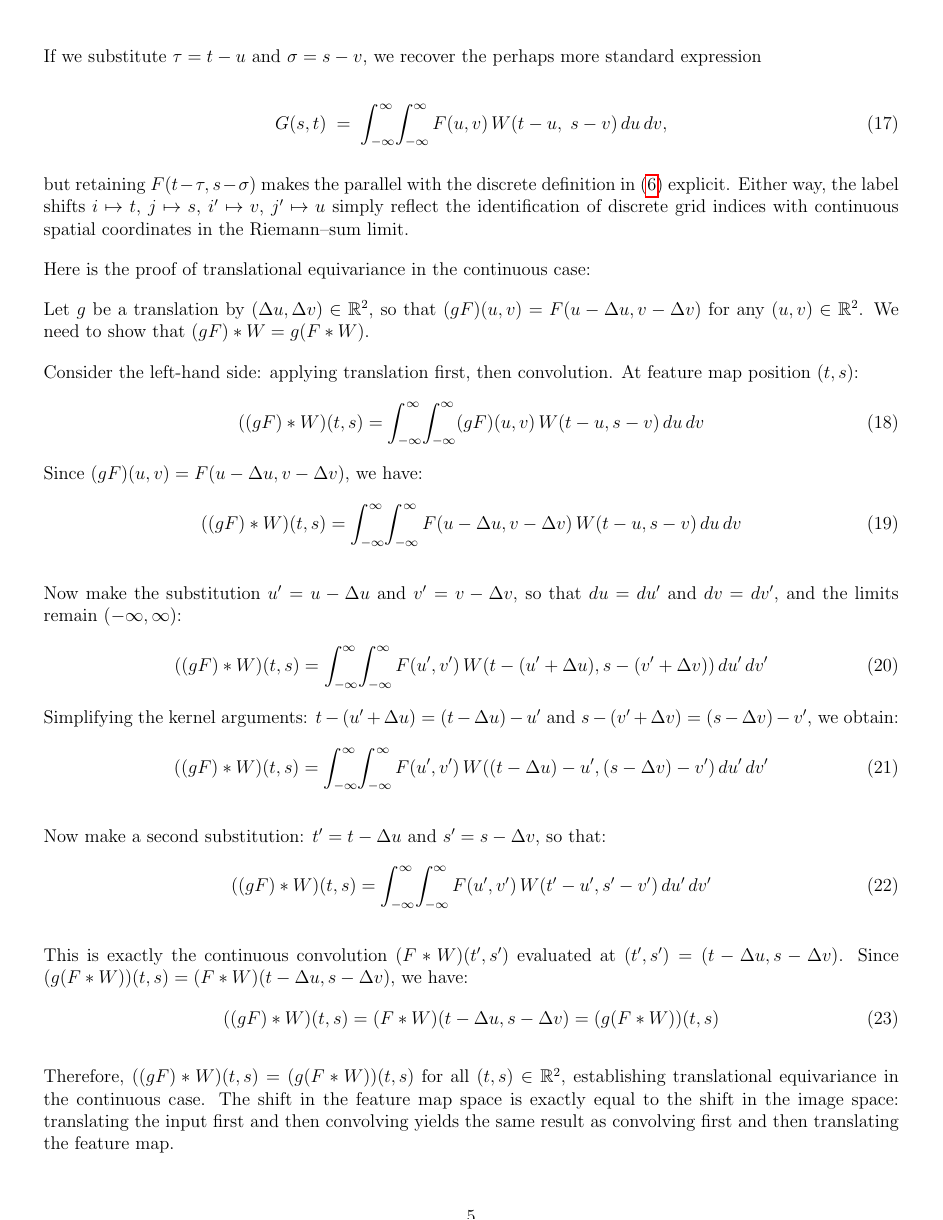
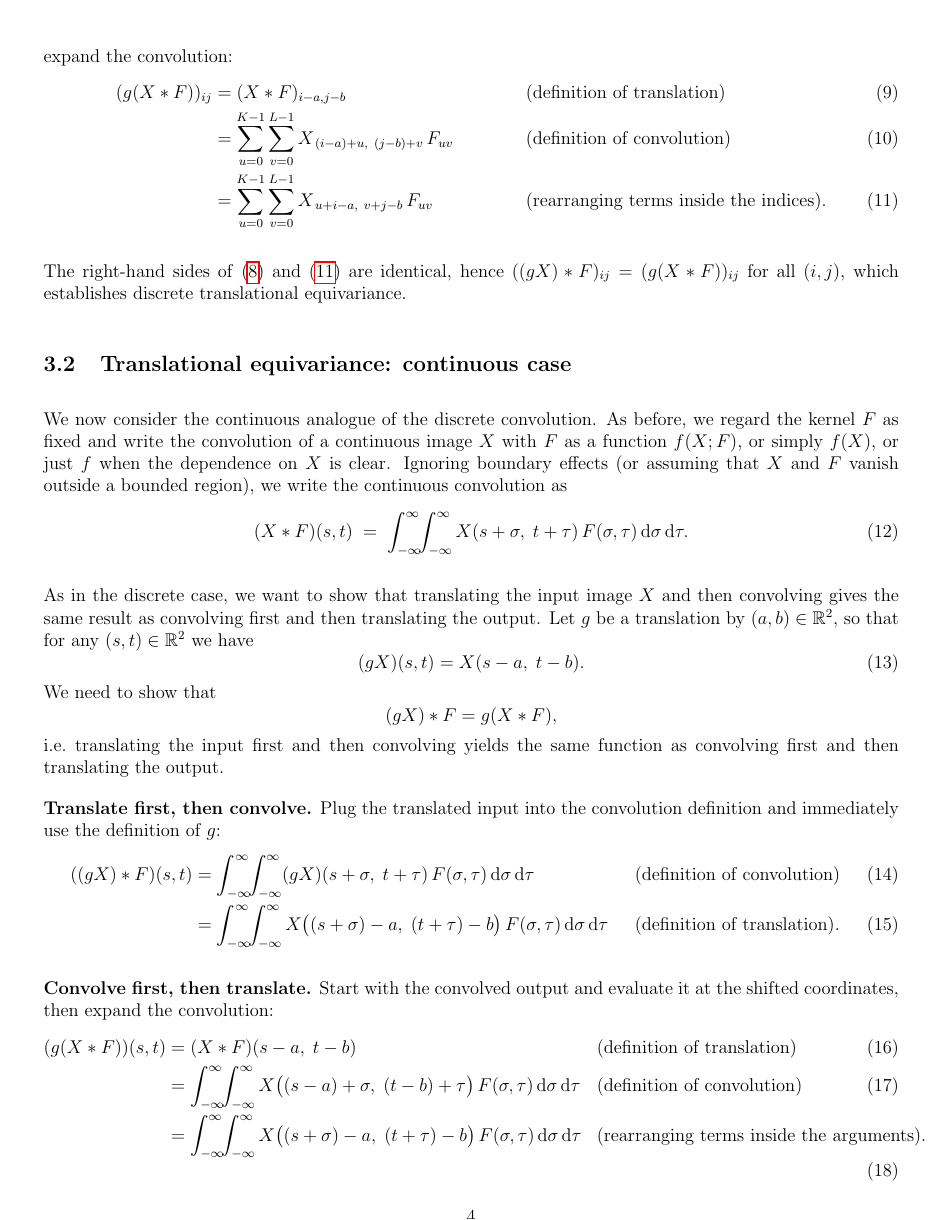
Before and after one commit to teerev/equivariant-dft-explainer-video, a LaTeX document (notes/notes.tex): page 5 of 7 before the commit and page 4 of 6 after it. Compiled offline with pdfLaTeX.

Commit message:
clean continuous translational equivariance proof

```diff
--- a/notes/notes.tex
+++ b/notes/notes.tex
@@ -185 +184,2 @@ The right-hand sides of \eqref{eq:discrete-eq2} and \eqref{eq:discrete-eq5} are
 
+\subsection{Translational equivariance: continuous case}
@@ -191,10 +186,72 @@ defined on the same grid spacings $\Delta x,\Delta y$.
 
-We begin with the discrete convolution that we derived earlier,
-
+We now consider the continuous analogue of the discrete convolution. As before,
+we regard the kernel $F$ as fixed and write the convolution of a continuous
+image $X$ with $F$ as a function $f(X; F)$, or simply $f(X)$, or just $f$ when
+the dependence on $X$ is clear. Ignoring boundary effects (or assuming that $X$
+and $F$ vanish outside a bounded region), we write the continuous convolution
+as
 \begin{equation}
-\label{eq:discrete-grid-conv}
-G[i,j] \;=\; \sum_{u = 0}^{L-1}\sum_{v = 0}^{K-1} F[i - u,\; j - v]\, W_{uv}.
+  \label{eq:continuous-conv}
+  (X * F)(s,t)
+  \;=\;
+  \int_{-\infty}^{\infty}\!\!\int_{-\infty}^{\infty}
+  X(s + \sigma,\; t + \tau)\,
+  F(\sigma,\tau)\,\mathrm{d}\sigma\,\mathrm{d}\tau.
 \end{equation}
 
-Introduce continuous coordinates
+As in the discrete case, we want to show that translating the input image
+$X$ and then convolving gives the same result as convolving first and then
+translating the output. Let $g$ be a translation by $(a,b) \in \mathbb{R}^2$,
+so that for any $(s,t) \in \mathbb{R}^2$ we have
+\begin{equation}
+  (g X)(s,t) = X(s - a,\; t - b).
+\end{equation}
+We need to show that
+\[
+(g X) * F = g (X * F),
+\]
+i.e.\ translating the input first and then convolving yields the same function
+as convolving first and then translating the output.
 
+\textbf{Translate first, then convolve.}
+Plug the translated input into the convolution definition and immediately use
+the definition of $g$:
+\begin{align}
+\label{eq:continuous-eq1}
+((g X) * F)(s,t)
+  &= \int_{-\infty}^{\infty}\!\!\int_{-\infty}^{\infty}
+     (g X)(s + \sigma,\; t + \tau)\,
+     F(\sigma,\tau)\,\mathrm{d}\sigma\,\mathrm{d}\tau
+     &&\text{(definition of convolution)} \\
+\label{eq:continuous-eq2}
+  &= \int_{-\infty}^{\infty}\!\!\int_{-\infty}^{\infty}
+     X\bigl((s + \sigma) - a,\; (t + \tau) - b\bigr)\,
+     F(\sigma,\tau)\,\mathrm{d}\sigma\,\mathrm{d}\tau
+     &&\text{(definition of translation)}.
+\end{align}
+
+\textbf{Convolve first, then translate.}
+Start with the convolved output and evaluate it at the shifted coordinates,
+then expand the convolution:
+\begin{align}
+\label{eq:continuous-eq3}
+(g (X * F))(s,t)
+  &= (X * F)(s - a,\; t - b)
+     &&\text{(definition of translation)} \\
+\label{eq:continuous-eq4}
+  &= \int_{-\infty}^{\infty}\!\!\int_{-\infty}^{\infty}
+     X\bigl((s - a) + \sigma,\; (t - b) + \tau\bigr)\,
+     F(\sigma,\tau)\,\mathrm{d}\sigma\,\mathrm{d}\tau
+     &&\text{(definition of convolution)} \\
+\label{eq:continuous-eq5}
+  &= \int_{-\infty}^{\infty}\!\!\int_{-\infty}^{\infty}
+     X\bigl((s + \sigma) - a,\; (t + \tau) - b\bigr)\,
+     F(\sigma,\tau)\,\mathrm{d}\sigma\,\mathrm{d}\tau
+     &&\text{(rearranging terms inside the arguments).}
+\end{align}
+
+The right-hand sides of \eqref{eq:continuous-eq2} and
+\eqref{eq:continuous-eq5} are identical, hence
+\[
+((g X) * F)(s,t) = (g (X * F))(s,t)
+\quad\text{for all } (s,t) \in \mathbb{R}^2,
@@ -234,57 +262,0 @@ F(t-\tau,\;s-\sigma)\,W(\tau,\sigma)\,d\tau\,d\sigma.
-If we substitute $\tau = t-u$ and $\sigma = s-v$, we recover the perhaps more
-standard expression
-
-\begin{equation}
-\label{eq:continuous-conv-standard}
-G(s,t)
-\;=\;
-\int_{-\infty}^{\infty}
-\!\int_{-\infty}^{\infty}
-F(u,v)\,W(t-u,\;s-v)\,du\,dv,
-\end{equation}
-
-but retaining $F(t-\tau,s-\sigma)$ makes the parallel with the discrete
-definition in \eqref{eq:discrete-conv} explicit. Either way, the label shifts
-$i\mapsto t$, $j\mapsto s$, $i'\mapsto v$, $j'\mapsto u$ simply reflect the
-identification of discrete grid indices with continuous spatial coordinates in
-the Riemann–sum limit.
-
-Here is the proof of translational equivariance in the continuous case:
-
-Let $g$ be a translation by $(\Delta u, \Delta v) \in \mathbb{R}^2$, so that $(g F)(u, v) = F(u - \Delta u, v - \Delta v)$ for any $(u, v) \in \mathbb{R}^2$. We need to show that $(g F) * W = g (F * W)$.
-
-Consider the left-hand side: applying translation first, then convolution. At feature map position $(t, s)$:
-\begin{equation}
-\label{eq:cont-proof-1}
-((g F) * W)(t, s) = \int_{-\infty}^{\infty} \!\int_{-\infty}^{\infty} (g F)(u, v)\, W(t - u, s - v)\, du\, dv
-\end{equation}
-Since $(g F)(u, v) = F(u - \Delta u, v - \Delta v)$, we have:
-\begin{equation}
-\label{eq:cont-proof-2}
-((g F) * W)(t, s) = \int_{-\infty}^{\infty} \!\int_{-\infty}^{\infty} F(u - \Delta u, v - \Delta v)\, W(t - u, s - v)\, du\, dv
-\end{equation}
-
-Now make the substitution $u' = u - \Delta u$ and $v' = v - \Delta v$, so that $du = du'$ and $dv = dv'$, and the limits remain $(-\infty, \infty)$:
-\begin{equation}
-\label{eq:cont-proof-3}
-((g F) * W)(t, s) = \int_{-\infty}^{\infty} \!\int_{-\infty}^{\infty} F(u', v')\, W(t - (u' + \Delta u), s - (v' + \Delta v))\, du'\, dv'
-\end{equation}
-Simplifying the kernel arguments: $t - (u' + \Delta u) = (t - \Delta u) - u'$ and $s - (v' + \Delta v) = (s - \Delta v) - v'$, we obtain:
-\begin{equation}
-\label{eq:cont-proof-4}
-((g F) * W)(t, s) = \int_{-\infty}^{\infty} \!\int_{-\infty}^{\infty} F(u', v')\, W((t - \Delta u) - u', (s - \Delta v) - v')\, du'\, dv'
-\end{equation}
-
-Now make a second substitution: $t' = t - \Delta u$ and $s' = s - \Delta v$, so that:
-\begin{equation}
-\label{eq:cont-proof-5}
-((g F) * W)(t, s) = \int_{-\infty}^{\infty} \!\int_{-\infty}^{\infty} F(u', v')\, W(t' - u', s' - v')\, du'\, dv'
-\end{equation}
-
-This is exactly the continuous convolution $(F * W)(t', s')$ evaluated at $(t', s') = (t - \Delta u, s - \Delta v)$. Since $(g (F * W))(t, s) = (F * W)(t - \Delta u, s - \Delta v)$, we have:
-\begin{equation}
-\label{eq:cont-proof-6}
-((g F) * W)(t, s) = (F * W)(t - \Delta u, s - \Delta v) = (g (F * W))(t, s)
-\end{equation}
-
-Therefore, $((g F) * W)(t, s) = (g (F * W))(t, s)$ for all $(t, s) \in \mathbb{R}^2$, establishing translational equivariance in the continuous case. The shift in the feature map space is exactly equal to the shift in the image space: translating the input first and then convolving yields the same result as convolving first and then translating the feature map.
```
Also changed, not shown: notes/notes.tex (100 more changed lines).
